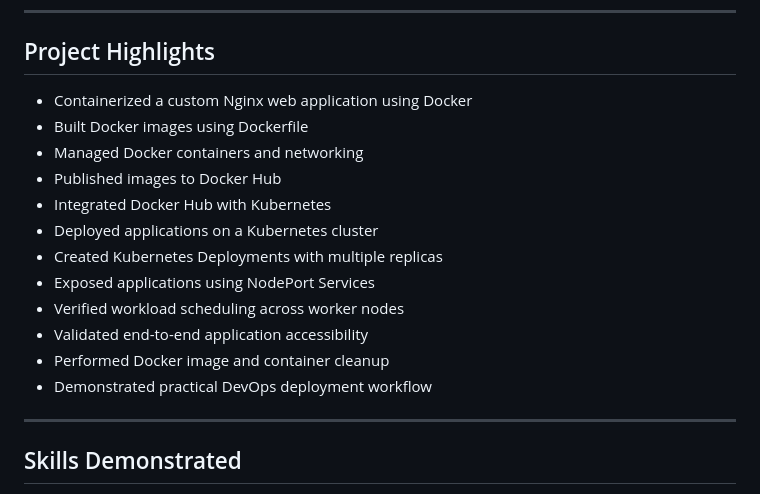
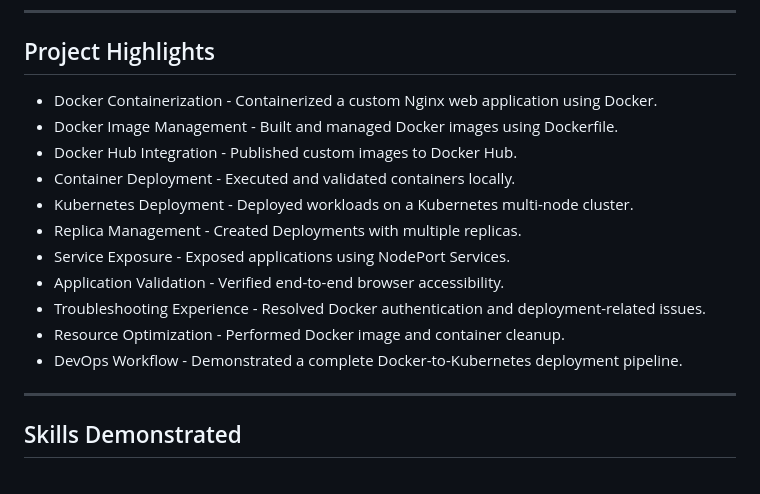
Before and after one commit to Asha21697/docker-kubernetes-nginx-deployment, a Markdown page: README.md, the part around one of its changes. GitHub-like rendering.

```diff
--- a/README.md
+++ b/README.md
@@ -222,18 +222,17 @@ docker image prune -a -f
 
 ## Project Highlights
 
-- Containerized a custom Nginx web application using Docker
-- Built Docker images using Dockerfile
-- Managed Docker containers and networking
-- Published images to Docker Hub
-- Integrated Docker Hub with Kubernetes
-- Deployed applications on a Kubernetes cluster
-- Created Kubernetes Deployments with multiple replicas
-- Exposed applications using NodePort Services
-- Verified workload scheduling across worker nodes
-- Validated end-to-end application accessibility
-- Performed Docker image and container cleanup
-- Demonstrated practical DevOps deployment workflow
+- Docker Containerization - Containerized a custom Nginx web application using Docker.
+- Docker Image Management - Built and managed Docker images using Dockerfile.
+- Docker Hub Integration - Published custom images to Docker Hub.
+- Container Deployment - Executed and validated containers locally.
+- Kubernetes Deployment - Deployed workloads on a Kubernetes multi-node cluster.
+- Replica Management - Created Deployments with multiple replicas.
+- Service Exposure - Exposed applications using NodePort Services.
+- Application Validation - Verified end-to-end browser accessibility.
+- Troubleshooting Experience - Resolved Docker authentication and deployment-related issues.
+- Resource Optimization - Performed Docker image and container cleanup.
+- DevOps Workflow - Demonstrated a complete Docker-to-Kubernetes deployment pipeline.
 
 ---
 
```
Also changed, not shown: other parts of README.md (+58 -0 lines).
